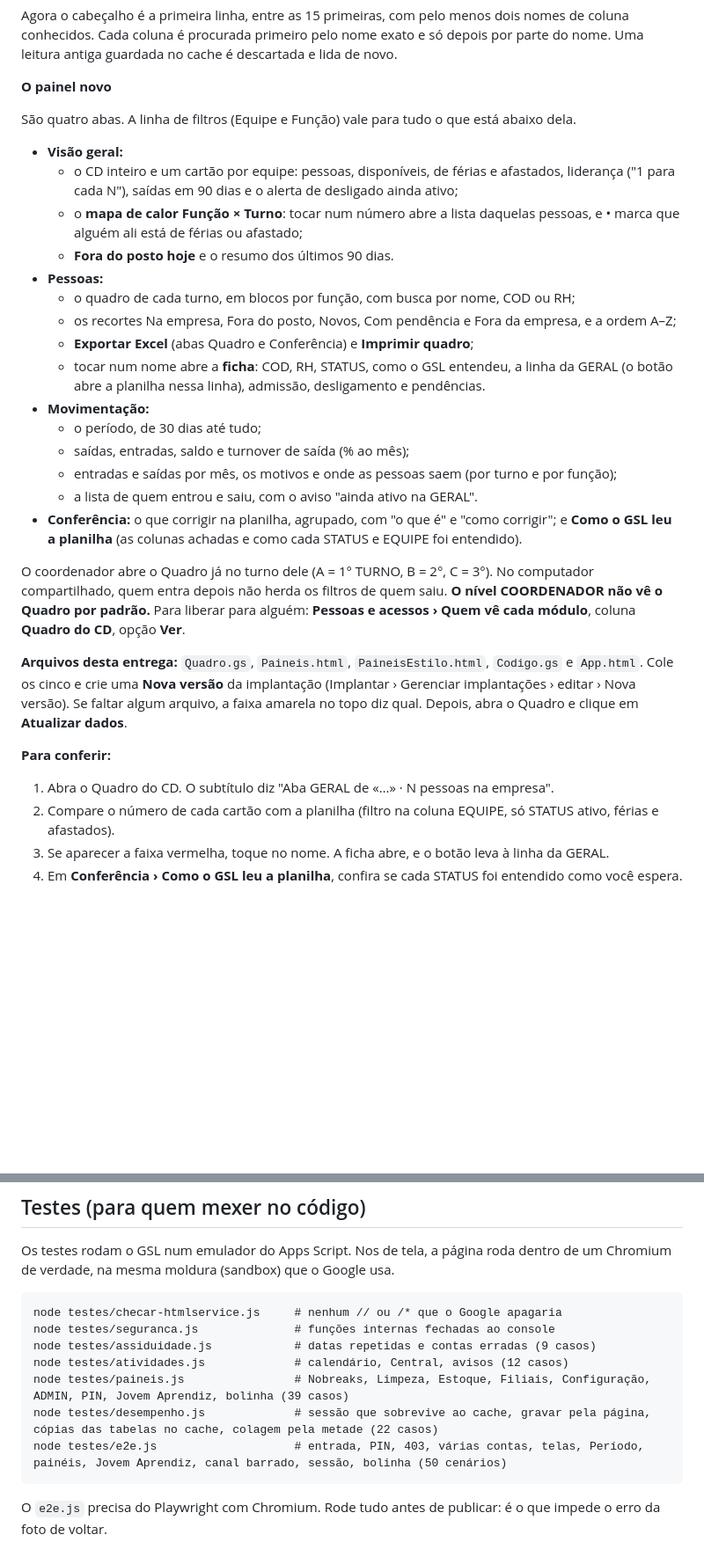
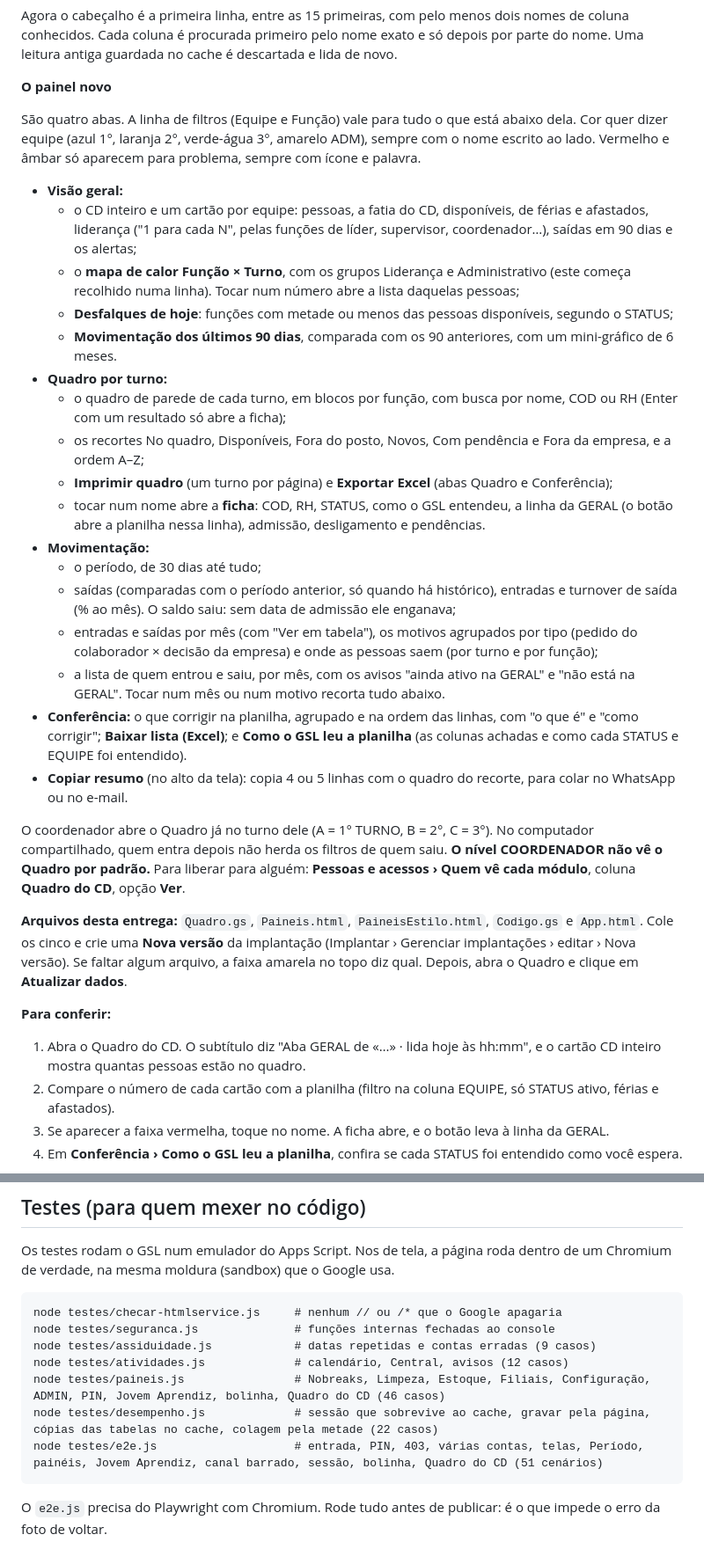
Before and after one commit to H3rcs/importacao, a Markdown page: LEIA-ME-GSL-4.2.2.md, 2 parts joined by grey strips. Shown at 88% size. GitHub-like rendering; blank space fills up the shorter version.

Commit message:
LEIA-ME do pedido de 13/10: painel refinado, casos especiais e testes
- Desligado sem data, aviso prévio (data futura), recontratação (atenção),
  homônimo com outro COD, COD/RH de preenchimento e células mescladas.
- Faixa também para coluna PROD/EQUIPE/STATUS faltando; erro claro sem a
  aba GERAL.
- Abas Visão geral, Quadro por turno, Movimentação e Conferência; Copiar
  resumo; contagem dos testes (46 casos de servidor, 51 cenários de tela).

Co-Authored-By: Claude Opus 5.5 <noreply@anthropic.com>
Claude-Session: https://claude.ai/code/session_01MT3Lmry3cgZVd8SqFs96hQ

````diff
--- a/LEIA-ME-GSL-4.2.2.md
+++ b/LEIA-ME-GSL-4.2.2.md
@@ -83,29 +94,31 @@ Agora o cabeçalho é a primeira linha, entre as 15 primeiras, com pelo menos do
 
 **O painel novo**
 
-São quatro abas. A linha de filtros (Equipe e Função) vale para tudo o que está abaixo dela.
+São quatro abas. A linha de filtros (Equipe e Função) vale para tudo o que está abaixo dela. Cor quer dizer equipe (azul 1°, laranja 2°, verde-água 3°, amarelo ADM), sempre com o nome escrito ao lado. Vermelho e âmbar só aparecem para problema, sempre com ícone e palavra.
 - **Visão geral:**
-  - o CD inteiro e um cartão por equipe: pessoas, disponíveis, de férias e afastados, liderança ("1 para cada N"), saídas em 90 dias e o alerta de desligado ainda ativo;
-  - o **mapa de calor Função × Turno**: tocar num número abre a lista daquelas pessoas, e • marca que alguém ali está de férias ou afastado;
-  - **Fora do posto hoje** e o resumo dos últimos 90 dias.
-- **Pessoas:**
-  - o quadro de cada turno, em blocos por função, com busca por nome, COD ou RH;
-  - os recortes Na empresa, Fora do posto, Novos, Com pendência e Fora da empresa, e a ordem A–Z;
-  - **Exportar Excel** (abas Quadro e Conferência) e **Imprimir quadro**;
+  - o CD inteiro e um cartão por equipe: pessoas, a fatia do CD, disponíveis, de férias e afastados, liderança ("1 para cada N", pelas funções de líder, supervisor, coordenador…), saídas em 90 dias e os alertas;
+  - o **mapa de calor Função × Turno**, com os grupos Liderança e Administrativo (este começa recolhido numa linha). Tocar num número abre a lista daquelas pessoas;
+  - **Desfalques de hoje**: funções com metade ou menos das pessoas disponíveis, segundo o STATUS;
+  - **Movimentação dos últimos 90 dias**, comparada com os 90 anteriores, com um mini-gráfico de 6 meses.
+- **Quadro por turno:**
+  - o quadro de parede de cada turno, em blocos por função, com busca por nome, COD ou RH (Enter com um resultado só abre a ficha);
+  - os recortes No quadro, Disponíveis, Fora do posto, Novos, Com pendência e Fora da empresa, e a ordem A–Z;
+  - **Imprimir quadro** (um turno por página) e **Exportar Excel** (abas Quadro e Conferência);
   - tocar num nome abre a **ficha**: COD, RH, STATUS, como o GSL entendeu, a linha da GERAL (o botão abre a planilha nessa linha), admissão, desligamento e pendências.
 - **Movimentação:**
   - o período, de 30 dias até tudo;
-  - saídas, entradas, saldo e turnover de saída (% ao mês);
-  - entradas e saídas por mês, os motivos e onde as pessoas saem (por turno e por função);
-  - a lista de quem entrou e saiu, com o aviso "ainda ativo na GERAL".
-- **Conferência:** o que corrigir na planilha, agrupado, com "o que é" e "como corrigir"; e **Como o GSL leu a planilha** (as colunas achadas e como cada STATUS e EQUIPE foi entendido).
+  - saídas (comparadas com o período anterior, só quando há histórico), entradas e turnover de saída (% ao mês). O saldo saiu: sem data de admissão ele enganava;
+  - entradas e saídas por mês (com "Ver em tabela"), os motivos agrupados por tipo (pedido do colaborador × decisão da empresa) e onde as pessoas saem (por turno e por função);
+  - a lista de quem entrou e saiu, por mês, com os avisos "ainda ativo na GERAL" e "não está na GERAL". Tocar num mês ou num motivo recorta tudo abaixo.
+- **Conferência:** o que corrigir na planilha, agrupado e na ordem das linhas, com "o que é" e "como corrigir"; **Baixar lista (Excel)**; e **Como o GSL leu a planilha** (as colunas achadas e como cada STATUS e EQUIPE foi entendido).
+- **Copiar resumo** (no alto da tela): copia 4 ou 5 linhas com o quadro do recorte, para colar no WhatsApp ou no e-mail.
 
 O coordenador abre o Quadro já no turno dele (A = 1° TURNO, B = 2°, C = 3°). No computador compartilhado, quem entra depois não herda os filtros de quem saiu. **O nível COORDENADOR não vê o Quadro por padrão.** Para liberar para alguém: **Pessoas e acessos › Quem vê cada módulo**, coluna **Quadro do CD**, opção **Ver**.
 
 **Arquivos desta entrega:** `Quadro.gs`, `Paineis.html`, `PaineisEstilo.html`, `Codigo.gs` e `App.html`. Cole os cinco e crie uma **Nova versão** da implantação (Implantar › Gerenciar implantações › editar › Nova versão). Se faltar algum arquivo, a faixa amarela no topo diz qual. Depois, abra o Quadro e clique em **Atualizar dados**.
 
 **Para conferir:**
-1. Abra o Quadro do CD. O subtítulo diz "Aba GERAL de «…» · N pessoas na empresa".
+1. Abra o Quadro do CD. O subtítulo diz "Aba GERAL de «…» · lida hoje às hh:mm", e o cartão CD inteiro mostra quantas pessoas estão no quadro.
 2. Compare o número de cada cartão com a planilha (filtro na coluna EQUIPE, só STATUS ativo, férias e afastados).
 3. Se aparecer a faixa vermelha, toque no nome. A ficha abre, e o botão leva à linha da GERAL.
 4. Em **Conferência › Como o GSL leu a planilha**, confira se cada STATUS foi entendido como você espera.
@@ -355,9 +368,9 @@ node testes/checar-htmlservice.js     # nenhum // ou /* que o Google apagaria
 node testes/seguranca.js              # funções internas fechadas ao console
 node testes/assiduidade.js            # datas repetidas e contas erradas (9 casos)
 node testes/atividades.js             # calendário, Central, avisos (12 casos)
-node testes/paineis.js                # Nobreaks, Limpeza, Estoque, Filiais, Configuração, ADMIN, PIN, Jovem Aprendiz, bolinha (39 casos)
+node testes/paineis.js                # Nobreaks, Limpeza, Estoque, Filiais, Configuração, ADMIN, PIN, Jovem Aprendiz, bolinha, Quadro do CD (46 casos)
 node testes/desempenho.js             # sessão que sobrevive ao cache, gravar pela página, cópias das tabelas no cache, colagem pela metade (22 casos)
-node testes/e2e.js                    # entrada, PIN, 403, várias contas, telas, Período, painéis, Jovem Aprendiz, canal barrado, sessão, bolinha (50 cenários)
+node testes/e2e.js                    # entrada, PIN, 403, várias contas, telas, Período, painéis, Jovem Aprendiz, canal barrado, sessão, bolinha, Quadro do CD (51 cenários)
 ```
 
 O `e2e.js` precisa do Playwright com Chromium. Rode tudo antes de publicar: é o que impede o erro da foto de voltar.
````
Also changed, not shown: other parts of LEIA-ME-GSL-4.2.2.md (+13 -2 lines).
